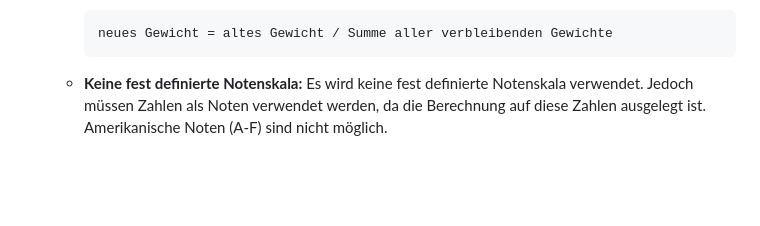
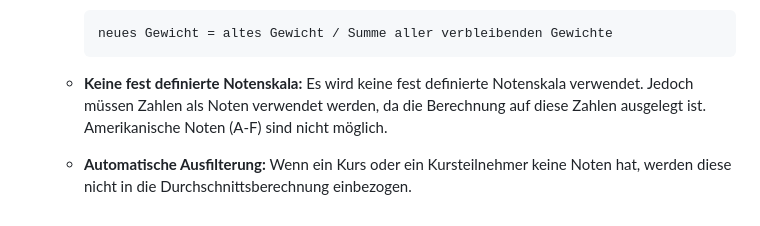
Before and after one commit to Adv35/Skool.ly, a Markdown page: README.md, the part around the change. Drawn GitHub-style; blank space fills up the shorter version.

Commit message:
Add note on automatic filtering of grades

````diff
--- a/README.md
+++ b/README.md
@@ -67,3 +67,4 @@ Skool.ly bietet eine Vielzahl an Features, welches folgend alle aufgelistet werd
     neues Gewicht = altes Gewicht / Summe aller verbleibenden Gewichte
     ```
   - **Keine fest definierte Notenskala:** Es wird keine fest definierte Notenskala verwendet. Jedoch müssen Zahlen als Noten verwendet werden, da die Berechnung auf diese Zahlen ausgelegt ist. Amerikanische Noten (A-F) sind nicht möglich.
+  - **Automatische Ausfilterung:** Wenn ein Kurs oder ein Kursteilnehmer keine Noten hat, werden diese nicht in die Durchschnittsberechnung einbezogen.
````
